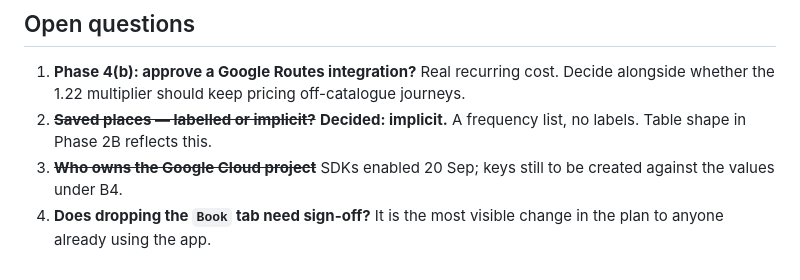
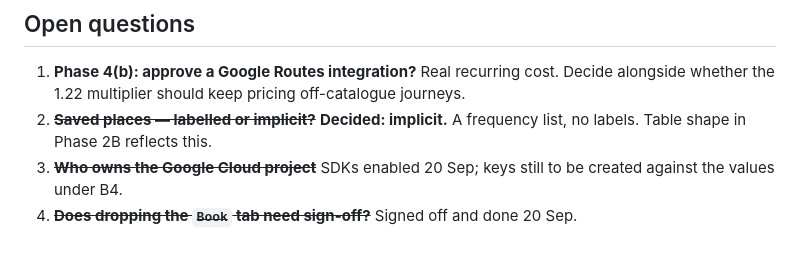
Before and after one commit to amirkhayam01/saintlink-flutter, a Markdown page: docs/booking-flow-redesign.md, the part around one of its changes. GitHub-like rendering.

```diff
--- a/docs/booking-flow-redesign.md
+++ b/docs/booking-flow-redesign.md
@@ -476,5 +483,5 @@ New coverage worth writing:
    frequency list, no labels. Table shape in Phase 2B reflects this.
 3. ~~**Who owns the Google Cloud project**~~ SDKs enabled 20 Sep; keys still
    to be created against the values under B4.
-4. **Does dropping the `Book` tab need sign-off?** It is the most visible change
-   in the plan to anyone already using the app.
+4. ~~**Does dropping the `Book` tab need sign-off?**~~ Signed off and done
+   20 Sep.
```
Also changed, not shown: other parts of docs/booking-flow-redesign.md (+28 -21 lines).
